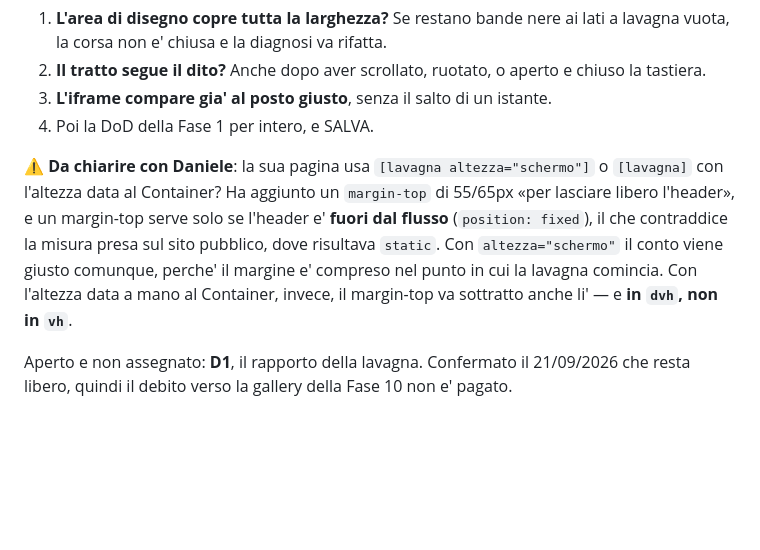
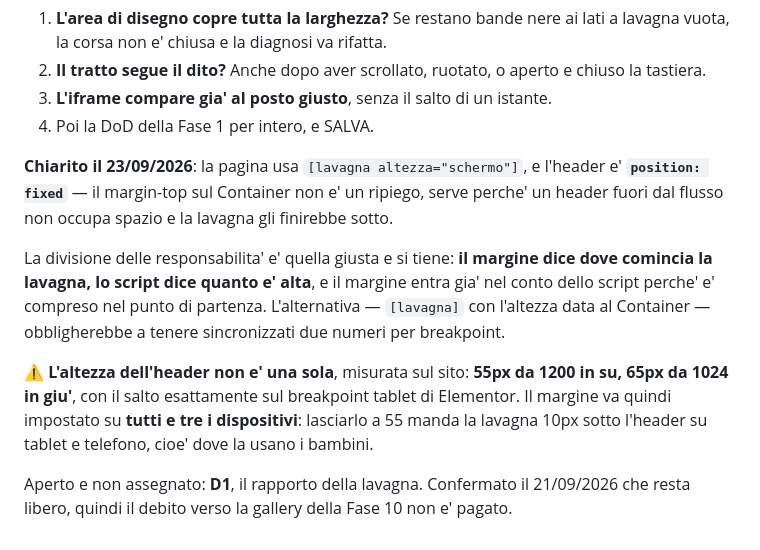
Before and after one commit to issimissimo/frrm-drawing-plugin, a Markdown page: .lavoro/stato.md, the part around the change. GitHub-like rendering; blank space fills up the shorter version.

```diff
--- a/.lavoro/stato.md
+++ b/.lavoro/stato.md
@@ -240,6 +240,10 @@ Cosa guardare, nell'ordine:
 3. **L'iframe compare gia' al posto giusto**, senza il salto di un istante.
 4. Poi la DoD della Fase 1 per intero, e SALVA.
 
-⚠️ **Da chiarire con Daniele**: la sua pagina usa `[lavagna altezza="schermo"]` o `[lavagna]` con l'altezza data al Container? Ha aggiunto un `margin-top` di 55/65px «per lasciare libero l'header», e un margin-top serve solo se l'header e' **fuori dal flusso** (`position: fixed`), il che contraddice la misura presa sul sito pubblico, dove risultava `static`. Con `altezza="schermo"` il conto viene giusto comunque, perche' il margine e' compreso nel punto in cui la lavagna comincia. Con l'altezza data a mano al Container, invece, il margin-top va sottratto anche li' — e **in `dvh`, non in `vh`**.
+**Chiarito il 23/09/2026**: la pagina usa `[lavagna altezza="schermo"]`, e l'header e' **`position: fixed`** — il margin-top sul Container non e' un ripiego, serve perche' un header fuori dal flusso non occupa spazio e la lavagna gli finirebbe sotto.
+
+La divisione delle responsabilita' e' quella giusta e si tiene: **il margine dice dove comincia la lavagna, lo script dice quanto e' alta**, e il margine entra gia' nel conto dello script perche' e' compreso nel punto di partenza. L'alternativa — `[lavagna]` con l'altezza data al Container — obbligherebbe a tenere sincronizzati due numeri per breakpoint.
+
+⚠️ **L'altezza dell'header non e' una sola**, misurata sul sito: **55px da 1200 in su, 65px da 1024 in giu'**, con il salto esattamente sul breakpoint tablet di Elementor. Il margine va quindi impostato su **tutti e tre i dispositivi**: lasciarlo a 55 manda la lavagna 10px sotto l'header su tablet e telefono, cioe' dove la usano i bambini.
 
 Aperto e non assegnato: **D1**, il rapporto della lavagna. Confermato il 21/09/2026 che resta libero, quindi il debito verso la gallery della Fase 10 non e' pagato.
```
Also changed, not shown: CLAUDE.md (+3 -0 lines), plugin/frmm-lavagna/README.md (+18 -1 lines).
